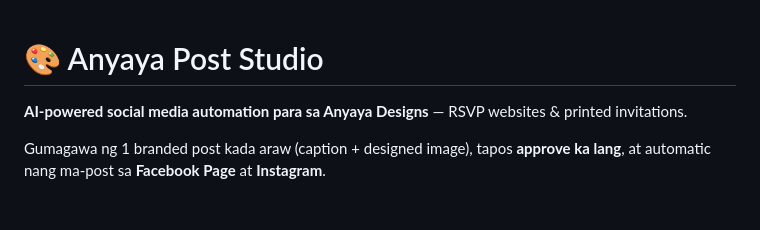
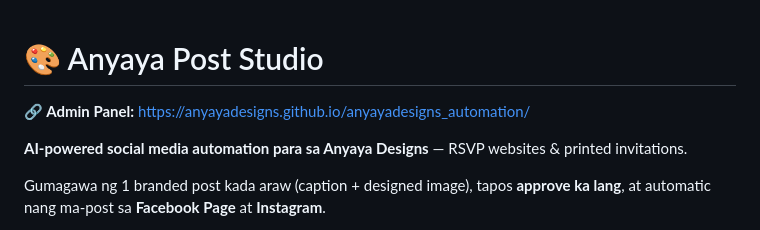
Before and after one commit to anyayadesigns/anyayadesigns_automation, a Markdown page: README.md, the part around the change. GitHub-like rendering; blank space fills up the shorter version.

Commit message:
docs: add admin panel URL sa README

```diff
--- a/README.md
+++ b/README.md
@@ -1,4 +1,6 @@
 # 🎨 Anyaya Post Studio
+
+**🔗 Admin Panel:** https://anyayadesigns.github.io/anyayadesigns_automation/
 
 **AI-powered social media automation para sa Anyaya Designs** — RSVP websites & printed invitations.
 
```
